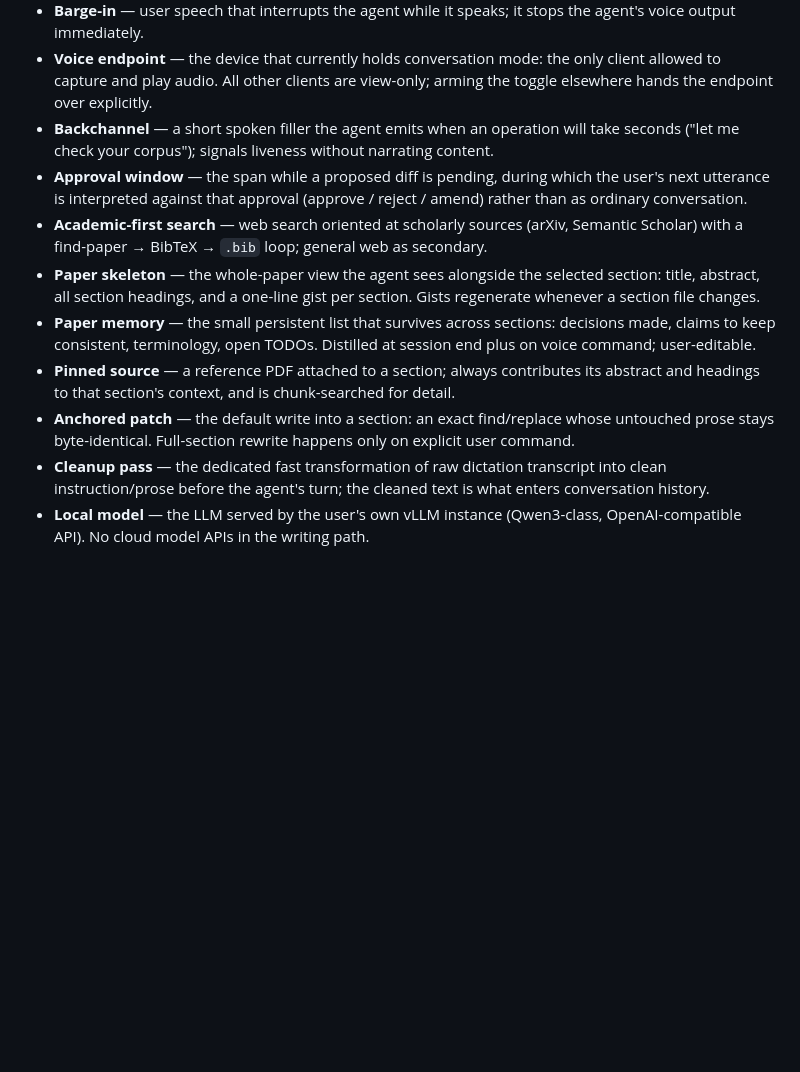
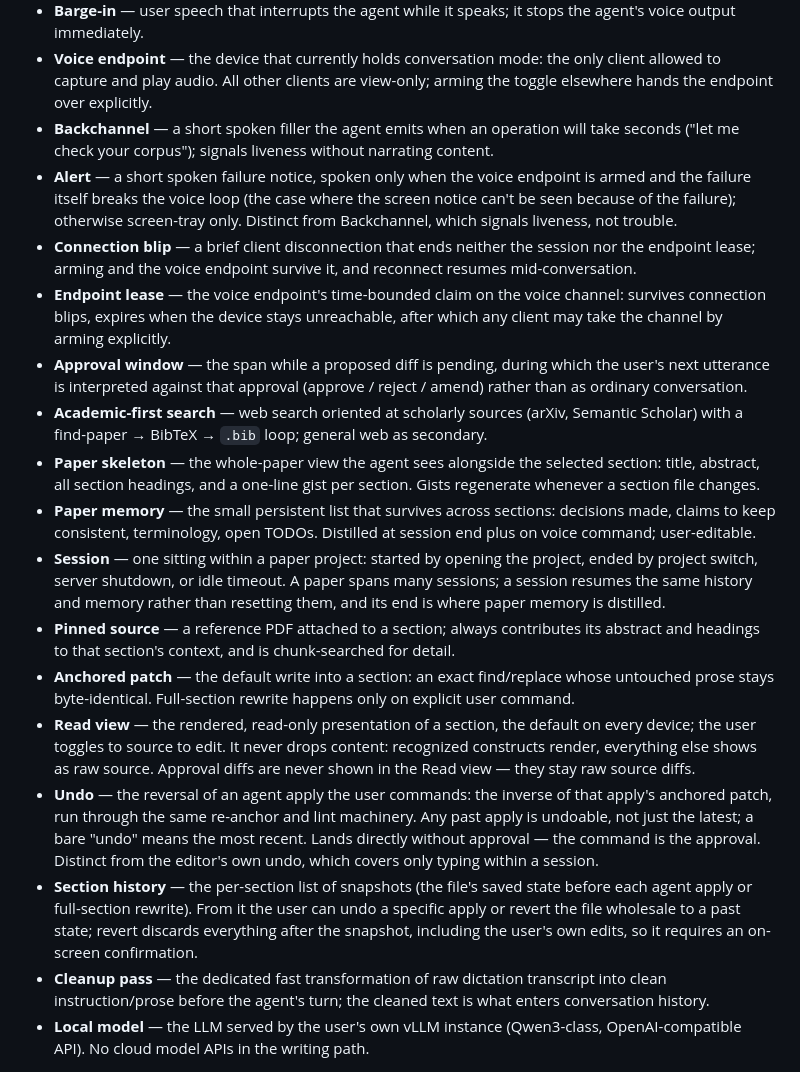
Before and after one commit to soderholmen/phd-help, a Markdown page: CONTEXT.md, the part around the change. GitHub-like rendering; blank space fills up the shorter version.

Commit message:
Glossary: terms resolved in Editing UX, Session persistence and Failure envelope
Co-Authored-By: Claude Code <noreply@anthropic.com>

```diff
--- a/CONTEXT.md
+++ b/CONTEXT.md
@@ -12,11 +12,18 @@ Glossary for phd-helper: a personal tool for co-writing research papers with a l
 - **Barge-in** — user speech that interrupts the agent while it speaks; it stops the agent's voice output immediately.
 - **Voice endpoint** — the device that currently holds conversation mode: the only client allowed to capture and play audio. All other clients are view-only; arming the toggle elsewhere hands the endpoint over explicitly.
 - **Backchannel** — a short spoken filler the agent emits when an operation will take seconds ("let me check your corpus"); signals liveness without narrating content.
+- **Alert** — a short spoken failure notice, spoken only when the voice endpoint is armed and the failure itself breaks the voice loop (the case where the screen notice can't be seen because of the failure); otherwise screen-tray only. Distinct from Backchannel, which signals liveness, not trouble.
+- **Connection blip** — a brief client disconnection that ends neither the session nor the endpoint lease; arming and the voice endpoint survive it, and reconnect resumes mid-conversation.
+- **Endpoint lease** — the voice endpoint's time-bounded claim on the voice channel: survives connection blips, expires when the device stays unreachable, after which any client may take the channel by arming explicitly.
 - **Approval window** — the span while a proposed diff is pending, during which the user's next utterance is interpreted against that approval (approve / reject / amend) rather than as ordinary conversation.
 - **Academic-first search** — web search oriented at scholarly sources (arXiv, Semantic Scholar) with a find-paper → BibTeX → `.bib` loop; general web as secondary.
 - **Paper skeleton** — the whole-paper view the agent sees alongside the selected section: title, abstract, all section headings, and a one-line gist per section. Gists regenerate whenever a section file changes.
 - **Paper memory** — the small persistent list that survives across sections: decisions made, claims to keep consistent, terminology, open TODOs. Distilled at session end plus on voice command; user-editable.
+- **Session** — one sitting within a paper project: started by opening the project, ended by project switch, server shutdown, or idle timeout. A paper spans many sessions; a session resumes the same history and memory rather than resetting them, and its end is where paper memory is distilled.
 - **Pinned source** — a reference PDF attached to a section; always contributes its abstract and headings to that section's context, and is chunk-searched for detail.
 - **Anchored patch** — the default write into a section: an exact find/replace whose untouched prose stays byte-identical. Full-section rewrite happens only on explicit user command.
+- **Read view** — the rendered, read-only presentation of a section, the default on every device; the user toggles to source to edit. It never drops content: recognized constructs render, everything else shows as raw source. Approval diffs are never shown in the Read view — they stay raw source diffs.
+- **Undo** — the reversal of an agent apply the user commands: the inverse of that apply's anchored patch, run through the same re-anchor and lint machinery. Any past apply is undoable, not just the latest; a bare "undo" means the most recent. Lands directly without approval — the command is the approval. Distinct from the editor's own undo, which covers only typing within a session.
+- **Section history** — the per-section list of snapshots (the file's saved state before each agent apply or full-section rewrite). From it the user can undo a specific apply or revert the file wholesale to a past state; revert discards everything after the snapshot, including the user's own edits, so it requires an on-screen confirmation.
 - **Cleanup pass** — the dedicated fast transformation of raw dictation transcript into clean instruction/prose before the agent's turn; the cleaned text is what enters conversation history.
 - **Local model** — the LLM served by the user's own vLLM instance (Qwen3-class, OpenAI-compatible API). No cloud model APIs in the writing path.
```
